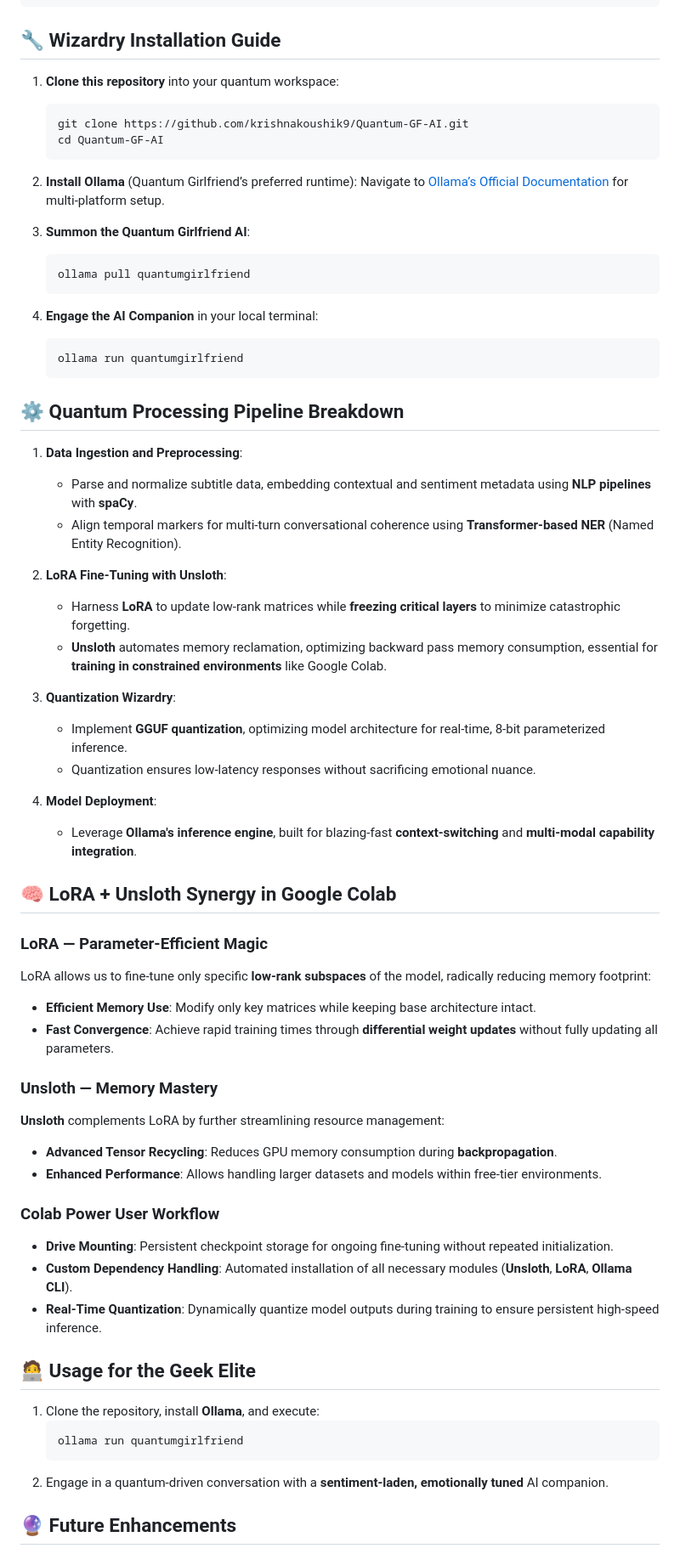
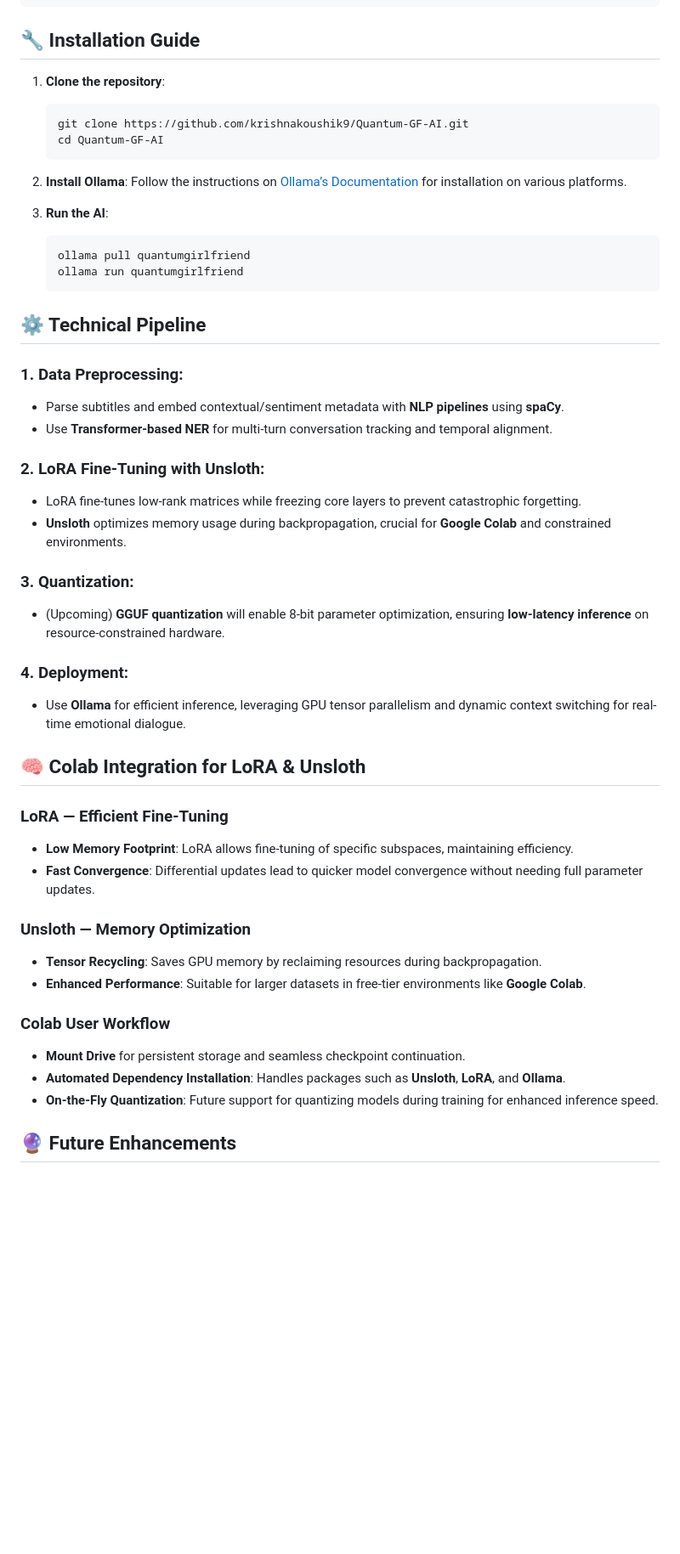
Before and after one commit to krishnakoushik9/Quantum-GF-AI, a Markdown page: README.md, the part around one of its changes. Shown at 85% size. Rendered like a GitHub page; blank space fills up the shorter version.

````diff
--- a/README.md
+++ b/README.md
@@ -51,73 +52,55 @@ Quantum-GF-AI/
 └── requirements.txt           # Python dependencies
 ```
 
-## 🔧 Wizardry Installation Guide
+## 🔧 Installation Guide
 
-1. **Clone this repository** into your quantum workspace:
+1. **Clone the repository**:
    ```bash
    git clone https://github.com/krishnakoushik9/Quantum-GF-AI.git
    cd Quantum-GF-AI
    ```
 
-2. **Install Ollama** (Quantum Girlfriend’s preferred runtime):
-   Navigate to [Ollama’s Official Documentation](https://ollama.ai) for multi-platform setup.
+2. **Install Ollama**: Follow the instructions on [Ollama’s Documentation](https://ollama.ai) for installation on various platforms.
 
-3. **Summon the Quantum Girlfriend AI**:
+3. **Run the AI**:
    ```bash
    ollama pull quantumgirlfriend
-   ```
-
-4. **Engage the AI Companion** in your local terminal:
-   ```bash
    ollama run quantumgirlfriend
    ```
 
-## ⚙️ Quantum Processing Pipeline Breakdown
+## ⚙️ Technical Pipeline
 
-1. **Data Ingestion and Preprocessing**:
-   - Parse and normalize subtitle data, embedding contextual and sentiment metadata using **NLP pipelines** with **spaCy**.
-   - Align temporal markers for multi-turn conversational coherence using **Transformer-based NER** (Named Entity Recognition).
+### 1. **Data Preprocessing**:
+   - Parse subtitles and embed contextual/sentiment metadata with **NLP pipelines** using **spaCy**.
+   - Use **Transformer-based NER** for multi-turn conversation tracking and temporal alignment.
 
-2. **LoRA Fine-Tuning with Unsloth**:
-   - Harness **LoRA** to update low-rank matrices while **freezing critical layers** to minimize catastrophic forgetting.
-   - **Unsloth** automates memory reclamation, optimizing backward pass memory consumption, essential for **training in constrained environments** like Google Colab.
+### 2. **LoRA Fine-Tuning with Unsloth**:
+   - LoRA fine-tunes low-rank matrices while freezing core layers to prevent catastrophic forgetting.
+   - **Unsloth** optimizes memory usage during backpropagation, crucial for **Google Colab** and constrained environments.
 
-3. **Quantization Wizardry**:
-   - Implement **GGUF quantization**, optimizing model architecture for real-time, 8-bit parameterized inference.
-   - Quantization ensures low-latency responses without sacrificing emotional nuance.
+### 3. **Quantization**:
+   - (Upcoming) **GGUF quantization** will enable 8-bit parameter optimization, ensuring **low-latency inference** on resource-constrained hardware.
 
-4. **Model Deployment**:
-   - Leverage **Ollama's inference engine**, built for blazing-fast **context-switching** and **multi-modal capability integration**.
+### 4. **Deployment**:
+   - Use **Ollama** for efficient inference, leveraging GPU tensor parallelism and dynamic context switching for real-time emotional dialogue.
 
-## 🧠 LoRA + Unsloth Synergy in Google Colab
+## 🧠 Colab Integration for LoRA & Unsloth
 
-### LoRA — Parameter-Efficient Magic
+### LoRA — Efficient Fine-Tuning
 
-LoRA allows us to fine-tune only specific **low-rank subspaces** of the model, radically reducing memory footprint:
+- **Low Memory Footprint**: LoRA allows fine-tuning of specific subspaces, maintaining efficiency.
+- **Fast Convergence**: Differential updates lead to quicker model convergence without needing full parameter updates.
 
-- **Efficient Memory Use**: Modify only key matrices while keeping base architecture intact.
-- **Fast Convergence**: Achieve rapid training times through **differential weight updates** without fully updating all parameters.
+### Unsloth — Memory Optimization
 
-### Unsloth — Memory Mastery
+- **Tensor Recycling**: Saves GPU memory by reclaiming resources during backpropagation.
+- **Enhanced Performance**: Suitable for larger datasets in free-tier environments like **Google Colab**.
 
-**Unsloth** complements LoRA by further streamlining resource management:
+### Colab User Workflow
 
-- **Advanced Tensor Recycling**: Reduces GPU memory consumption during **backpropagation**.
-- **Enhanced Performance**: Allows handling larger datasets and models within free-tier environments.
-
-### Colab Power User Workflow
-
-- **Drive Mounting**: Persistent checkpoint storage for ongoing fine-tuning without repeated initialization.
-- **Custom Dependency Handling**: Automated installation of all necessary modules (**Unsloth**, **LoRA**, **Ollama CLI**).
-- **Real-Time Quantization**: Dynamically quantize model outputs during training to ensure persistent high-speed inference.
-
-## 🧑‍💻 Usage for the Geek Elite
-
-1. Clone the repository, install **Ollama**, and execute:
-   ```bash
-   ollama run quantumgirlfriend
-   ```
-2. Engage in a quantum-driven conversation with a **sentiment-laden, emotionally tuned** AI companion.
+- **Mount Drive** for persistent storage and seamless checkpoint continuation.
+- **Automated Dependency Installation**: Handles packages such as **Unsloth**, **LoRA**, and **Ollama**.
+- **On-the-Fly Quantization**: Future support for quantizing models during training for enhanced inference speed.
 
 ## 🔮 Future Enhancements
 
````
Also changed, not shown: other parts of README.md (+26 -29 lines).
